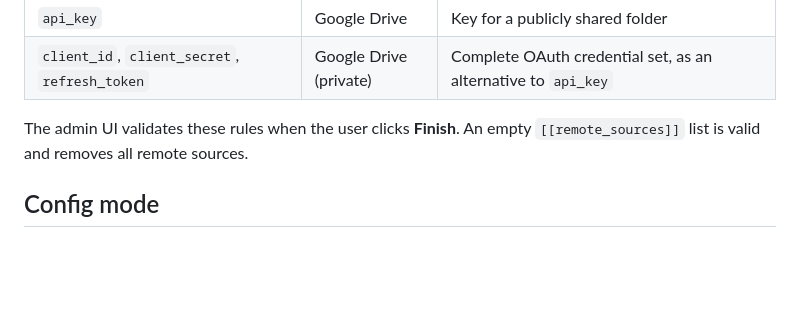
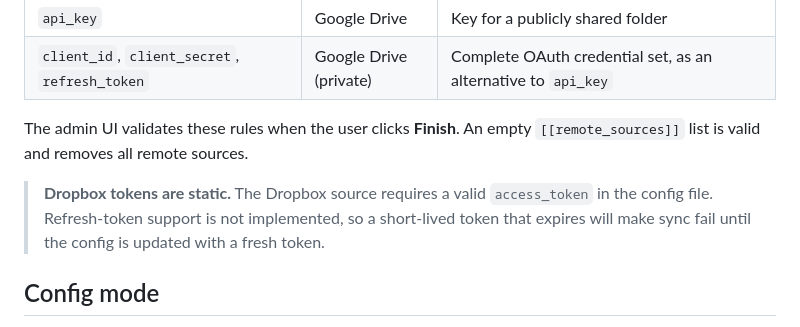
Before and after one commit to dmikusa/digital-picture-frame, a Markdown page: docs/config.md, the part around the change. Rendered like a GitHub page; blank space fills up the shorter version.

Commit message:
Document the Dropbox static token limitation
Note that the Dropbox source needs a valid access_token and that
refresh-token support is not implemented, so an expired token fails
sync until the config is updated.

```diff
--- a/docs/config.md
+++ b/docs/config.md
@@ -113,6 +113,11 @@ check_interval_seconds = 86400
 The admin UI validates these rules when the user clicks **Finish**. An empty
 `[[remote_sources]]` list is valid and removes all remote sources.
 
+> **Dropbox tokens are static.** The Dropbox source requires a valid
+> `access_token` in the config file. Refresh-token support is not implemented,
+> so a short-lived token that expires will make sync fail until the config is
+> updated with a fresh token.
+
 ## Config mode
 
 Config mode runs when the frame needs setup. It starts automatically on a fresh
```
